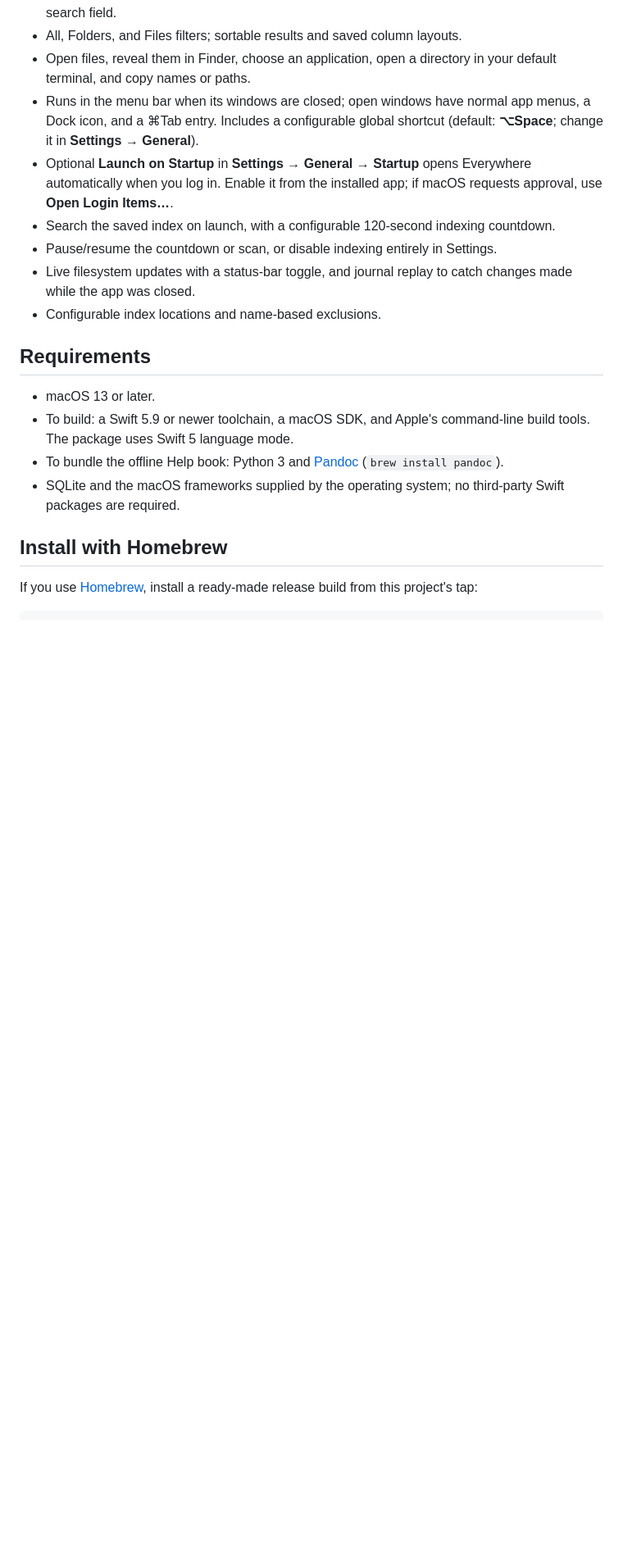
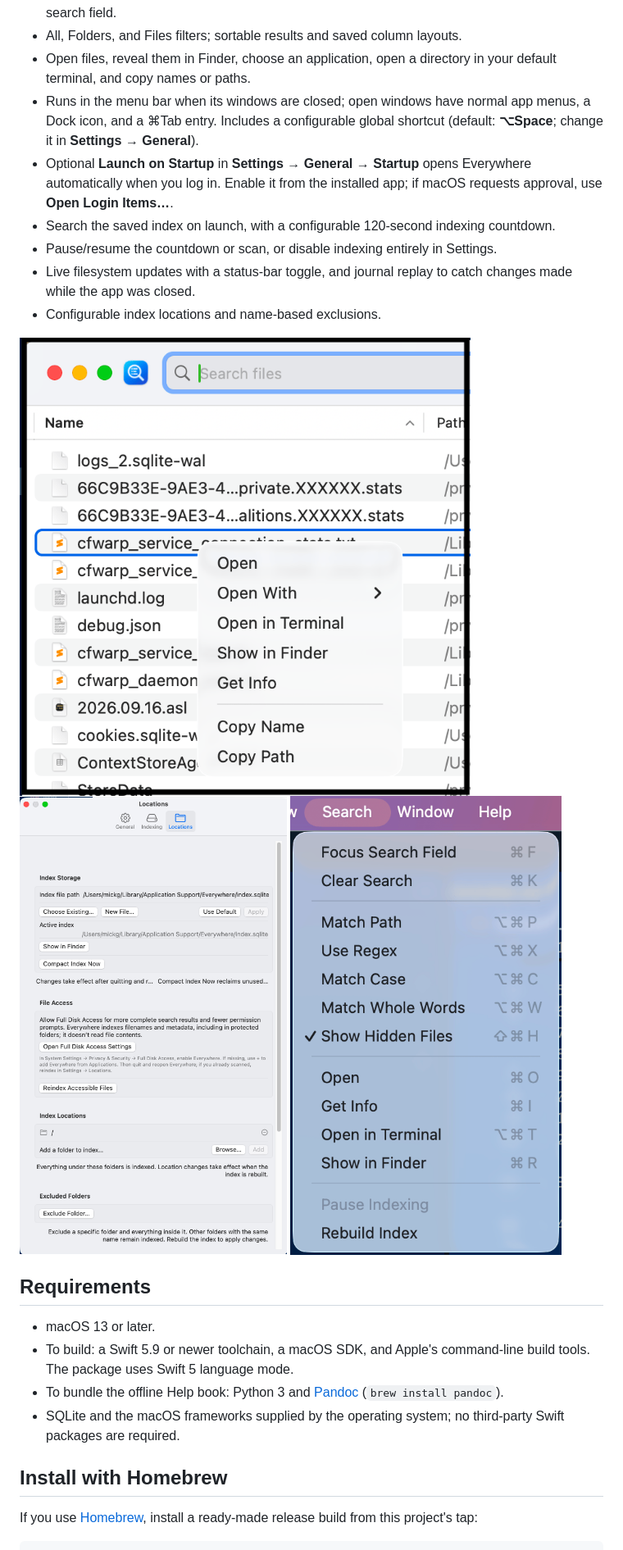
Before and after one commit to micksmix/everywhere, a Markdown page: README.md, the part around one of its changes. Shown at 82% size. GitHub-like rendering; pictures changed too: docs/everywhere-02.png (added), docs/everywhere-03.png (added), docs/everywhere-04.png (added); blank space fills up the shorter version.

```diff
--- a/README.md
+++ b/README.md
@@ -17,6 +19,9 @@ It indexes names and filesystem metadata, not document contents.
 - Live filesystem updates with a status-bar toggle, and journal replay to catch changes made while the app was closed.
 - Configurable index locations and name-based exclusions.
 
+![alt text](docs/everywhere-02.png)
+![alt text](docs/everywhere-03.png)
+![alt text](docs/everywhere-04.png)
 ## Requirements
 
 - macOS 13 or later.
```
Also changed, not shown: other parts of README.md (+85 -17 lines), AGENTS.md (+1 -1 lines), docs/USER_GUIDE.md (+4 -0 lines), docs/everywhere-01.png (added), 2 other files.
